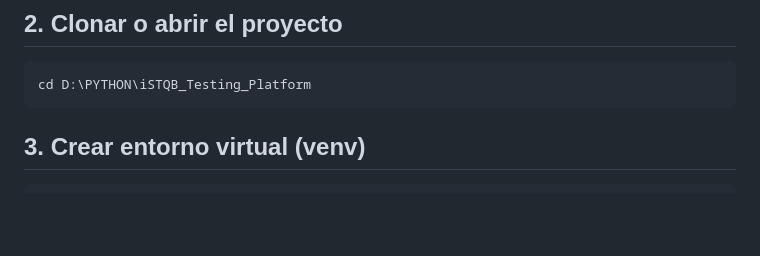
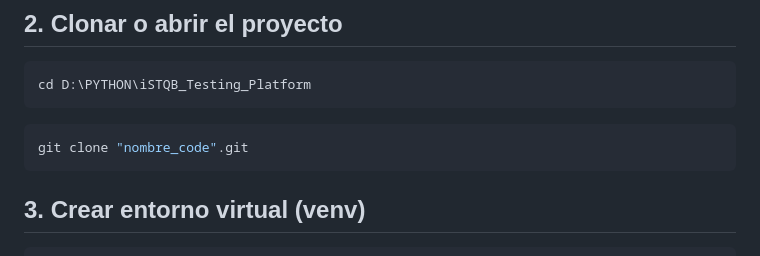
Before and after one commit to JavierIsma05/istqb-testing-platform, a Markdown page: README.md, the part around the change. Rendered like a GitHub page; blank space fills up the shorter version.

````diff
--- a/README.md
+++ b/README.md
@@ -79,6 +79,10 @@ D:\PYTHON\iSTQB_Testing_Platform\
 
 ```bash
 cd D:\PYTHON\iSTQB_Testing_Platform
+```
+
+```bash
+git clone "nombre_code".git
 ```
 
 ## 3. Crear entorno virtual (venv)
````
